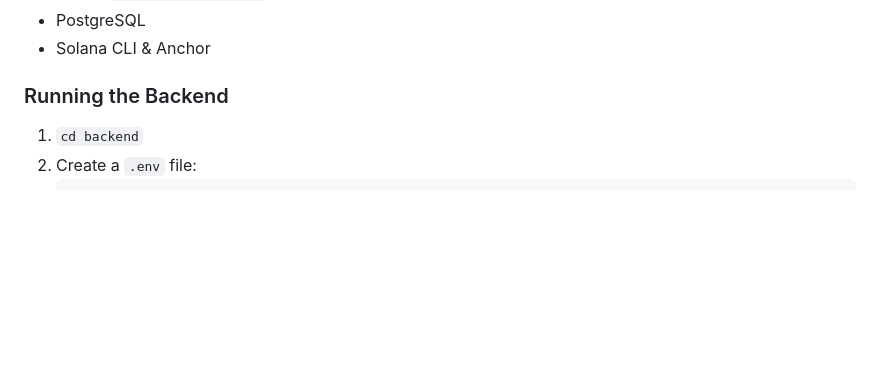
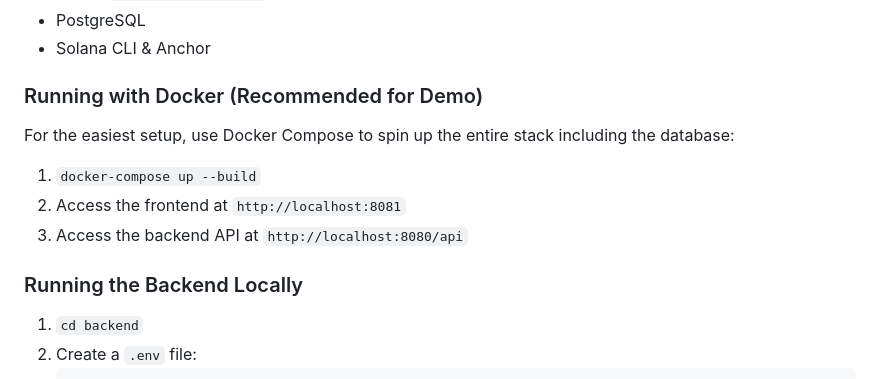
Before and after one commit to mokwathedeveloper/MicroFund-Africa, a Markdown page: README.md, the part around the change. Drawn GitHub-style; blank space fills up the shorter version.

Commit message:
docs: add Docker deployment instructions

````diff
--- a/README.md
+++ b/README.md
@@ -34,7 +34,13 @@ graph TD
 - PostgreSQL
 - Solana CLI & Anchor
 
-### Running the Backend
+### Running with Docker (Recommended for Demo)
+For the easiest setup, use Docker Compose to spin up the entire stack including the database:
+1. `docker-compose up --build`
+2. Access the frontend at `http://localhost:8081`
+3. Access the backend API at `http://localhost:8080/api`
+
+### Running the Backend Locally
 1. `cd backend`
 2. Create a `.env` file:
    ```env
````
